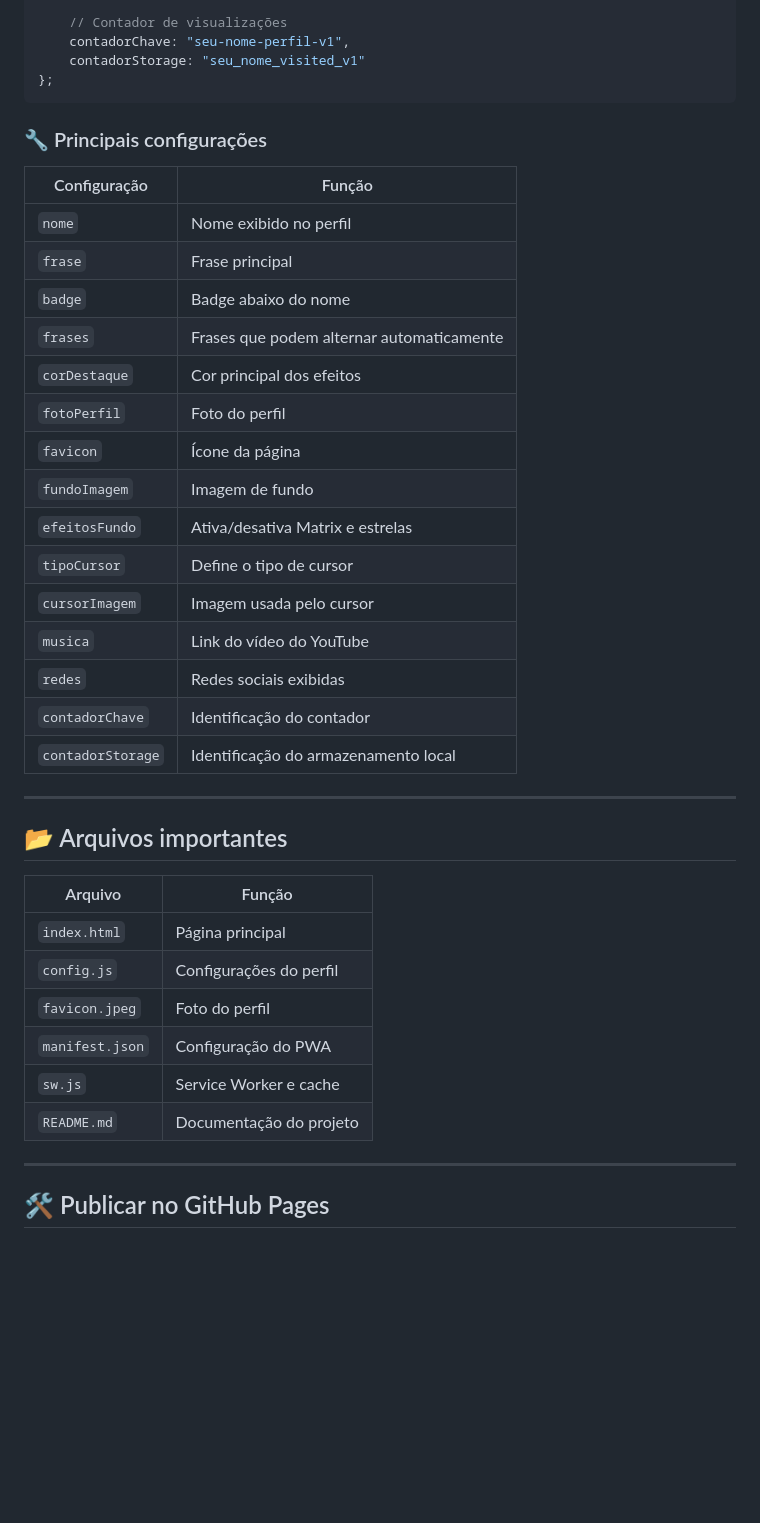
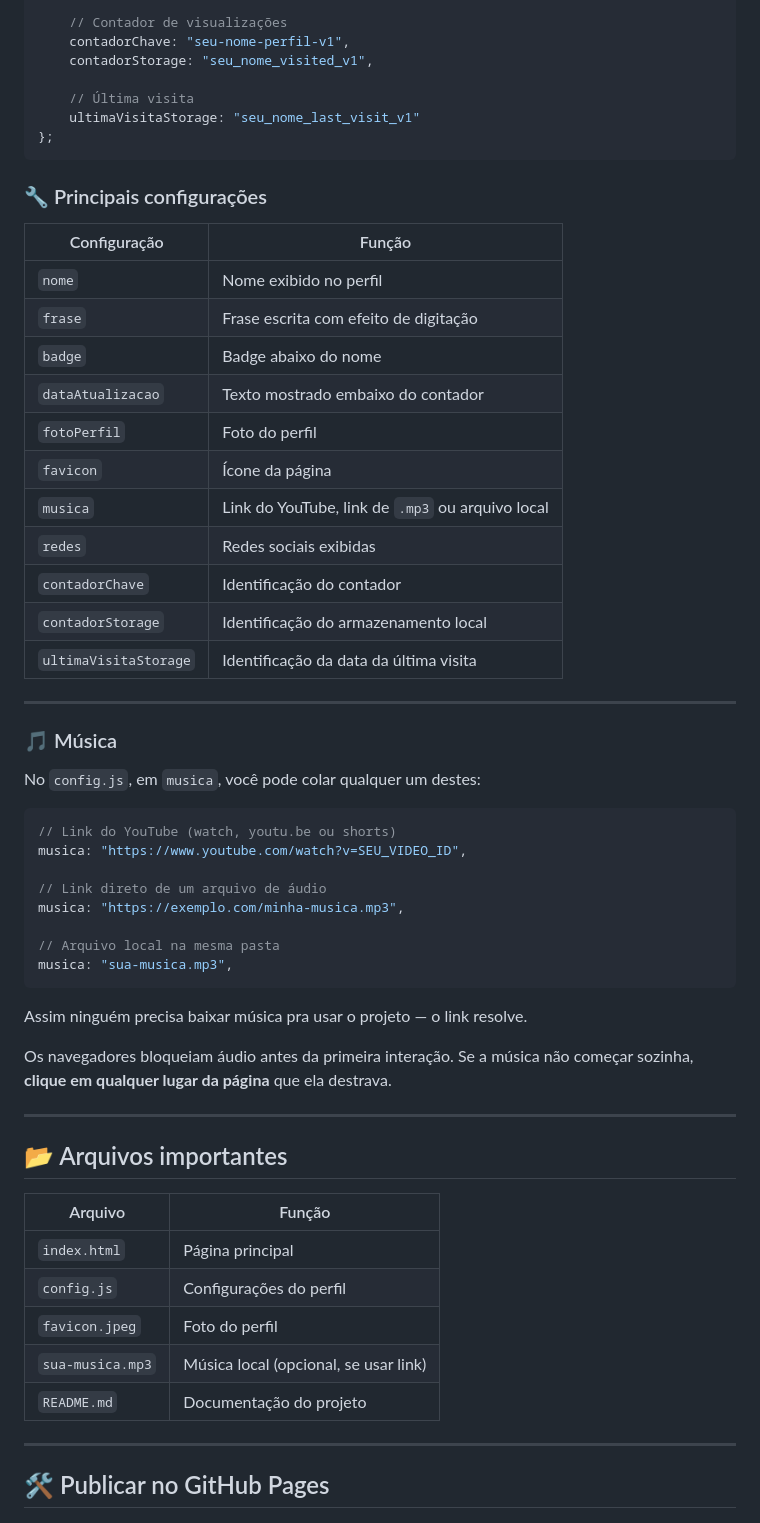
Before and after one commit to Bruno15987/Developer-Profile-Card, a Markdown page: README.md, the part around one of its changes. Drawn GitHub-style; blank space fills up the shorter version.

````diff
--- a/README.md
+++ b/README.md
@@ -112,42 +93,61 @@ const CONFIG = {
 
     // Contador de visualizações
     contadorChave: "seu-nome-perfil-v1",
-    contadorStorage: "seu_nome_visited_v1"
+    contadorStorage: "seu_nome_visited_v1",
+
+    // Última visita
+    ultimaVisitaStorage: "seu_nome_last_visit_v1"
 };
 ```
 
 ### 🔧 Principais configurações
 
-| Configuração      | Função                                    |
-| ----------------- | ----------------------------------------- |
-| `nome`            | Nome exibido no perfil                    |
-| `frase`           | Frase principal                           |
-| `badge`           | Badge abaixo do nome                      |
-| `frases`          | Frases que podem alternar automaticamente |
-| `corDestaque`     | Cor principal dos efeitos                 |
-| `fotoPerfil`      | Foto do perfil                            |
-| `favicon`         | Ícone da página                           |
-| `fundoImagem`     | Imagem de fundo                           |
-| `efeitosFundo`    | Ativa/desativa Matrix e estrelas          |
-| `tipoCursor`      | Define o tipo de cursor                   |
-| `cursorImagem`    | Imagem usada pelo cursor                  |
-| `musica`          | Link do vídeo do YouTube                  |
-| `redes`           | Redes sociais exibidas                    |
-| `contadorChave`   | Identificação do contador                 |
-| `contadorStorage` | Identificação do armazenamento local      |
+| Configuração      | Função                                         |
+| ----------------- | ---------------------------------------------- |
+| `nome`            | Nome exibido no perfil                         |
+| `frase`           | Frase escrita com efeito de digitação          |
+| `badge`           | Badge abaixo do nome                           |
+| `dataAtualizacao` | Texto mostrado embaixo do contador             |
+| `fotoPerfil`      | Foto do perfil                                 |
+| `favicon`         | Ícone da página                                |
+| `musica`          | Link do YouTube, link de `.mp3` ou arquivo local |
+| `redes`           | Redes sociais exibidas                         |
+| `contadorChave`   | Identificação do contador                      |
+| `contadorStorage` | Identificação do armazenamento local           |
+| `ultimaVisitaStorage` | Identificação da data da última visita      |
+
+---
+
+### 🎵 Música
+
+No `config.js`, em `musica`, você pode colar qualquer um destes:
+
+```js
+// Link do YouTube (watch, youtu.be ou shorts)
+musica: "https://www.youtube.com/watch?v=SEU_VIDEO_ID",
+
+// Link direto de um arquivo de áudio
+musica: "https://exemplo.com/minha-musica.mp3",
+
+// Arquivo local na mesma pasta
+musica: "sua-musica.mp3",
+```
+
+Assim ninguém precisa baixar música pra usar o projeto — o link resolve.
+
+Os navegadores bloqueiam áudio antes da primeira interação. Se a música não começar sozinha, **clique em qualquer lugar da página** que ela destrava.
 
 ---
 
 ## 📂 Arquivos importantes
 
-| Arquivo         | Função                  |
-| --------------- | ----------------------- |
-| `index.html`    | Página principal        |
-| `config.js`     | Configurações do perfil |
-| `favicon.jpeg`  | Foto do perfil          |
-| `manifest.json` | Configuração do PWA     |
-| `sw.js`         | Service Worker e cache  |
-| `README.md`     | Documentação do projeto |
+| Arquivo         | Função                                  |
+| --------------- | --------------------------------------- |
+| `index.html`    | Página principal                        |
+| `config.js`     | Configurações do perfil                 |
+| `favicon.jpeg`  | Foto do perfil                          |
+| `sua-musica.mp3`| Música local (opcional, se usar link)   |
+| `README.md`     | Documentação do projeto                 |
 
 ---
 
````
Also changed, not shown: other parts of README.md (+18 -130 lines).
